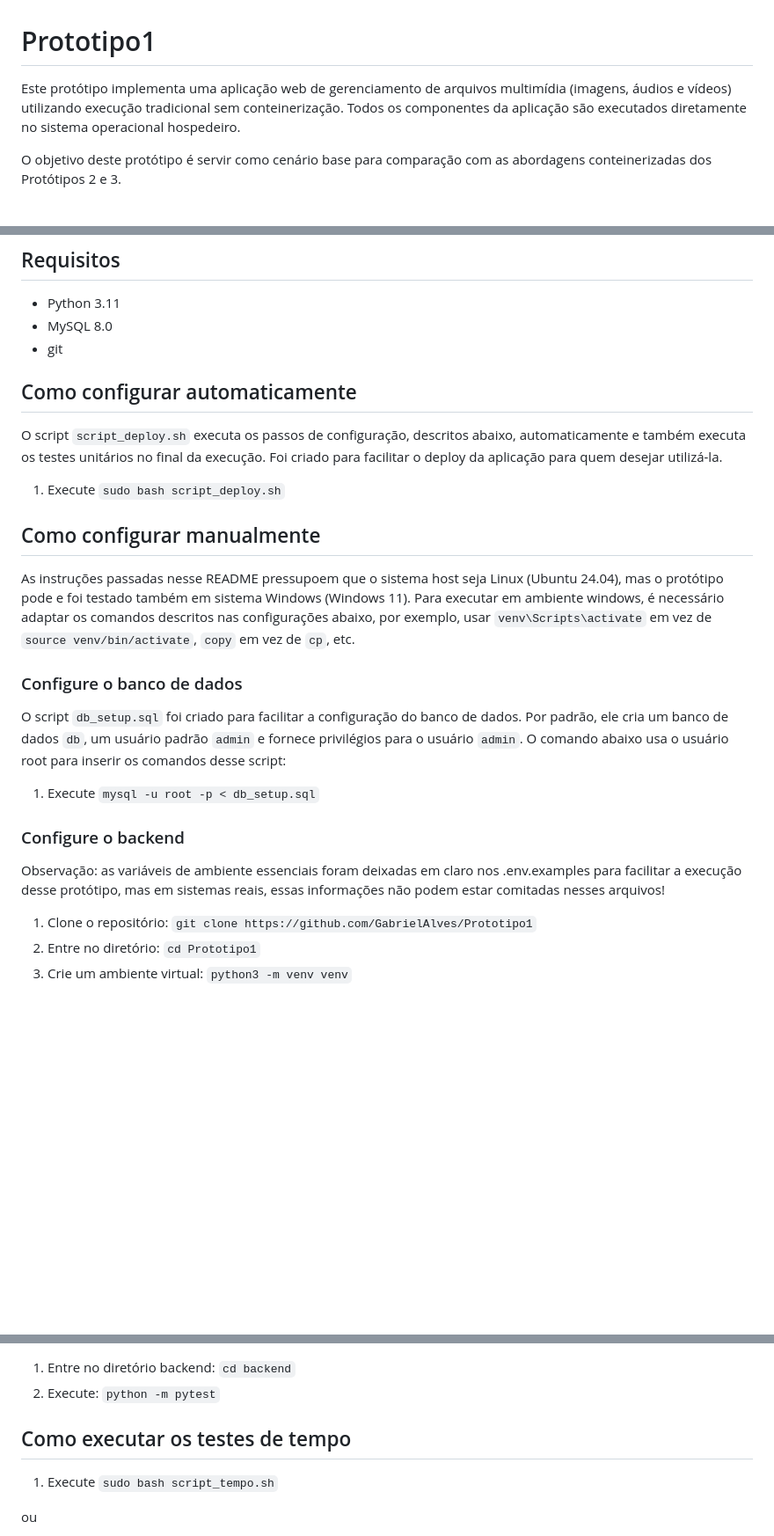
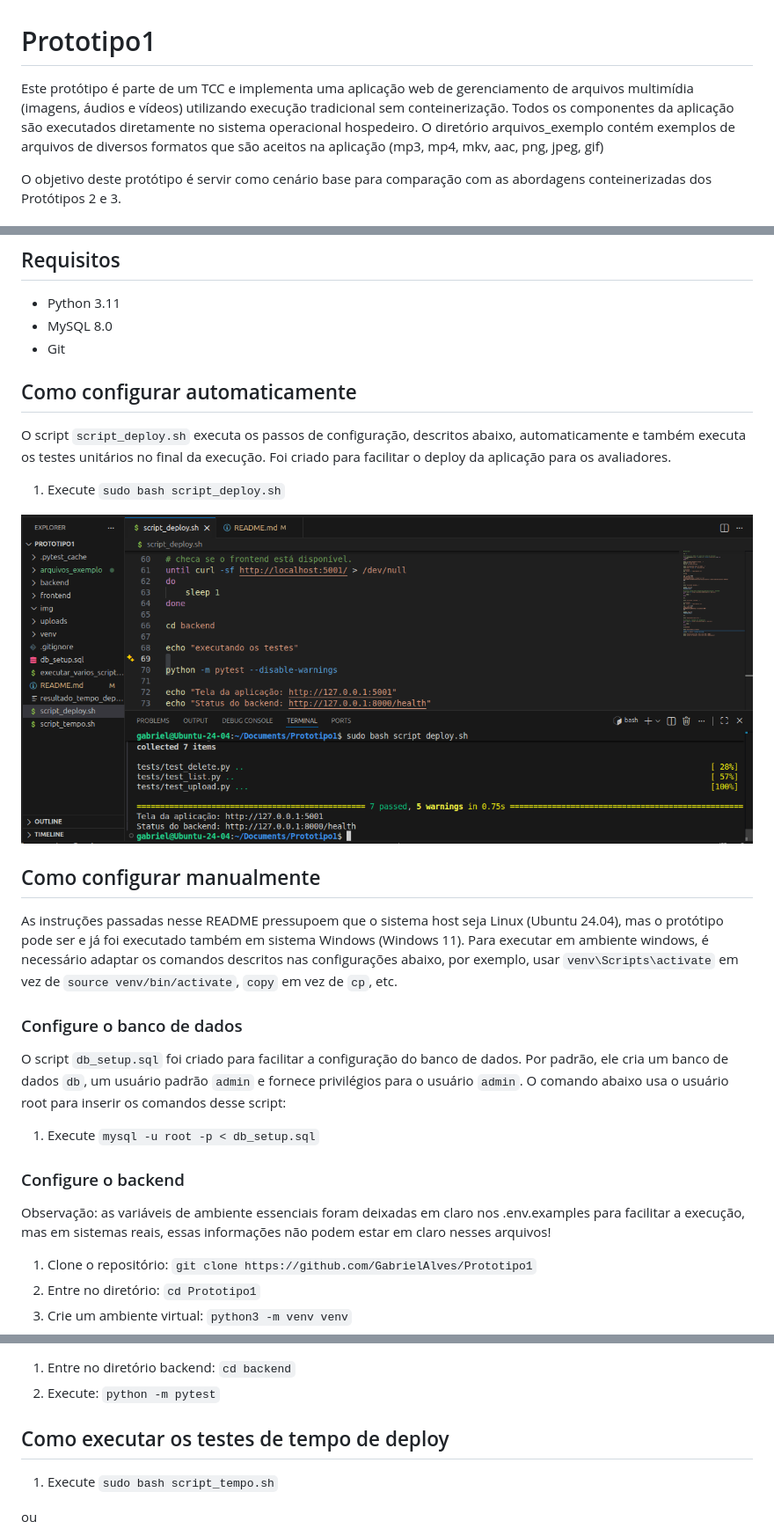
Before and after one commit to GabrielAlves/Prototipo1, a Markdown page: README.md, 3 parts joined by grey strips. Shown at 88% size. GitHub-like rendering; pictures changed too: screenshots/script_deploy_executado.png (added); blank space fills up the shorter version.

Commit message:
[add] melhorias no readme

```diff
--- a/README.md
+++ b/README.md
@@ -1,6 +1,6 @@
 # Prototipo1
 
-Este protótipo implementa uma aplicação web de gerenciamento de arquivos multimídia (imagens, áudios e vídeos) utilizando execução tradicional sem conteinerização. Todos os componentes da aplicação são executados diretamente no sistema operacional hospedeiro.
+Este protótipo é parte de um TCC e implementa uma aplicação web de gerenciamento de arquivos multimídia (imagens, áudios e vídeos) utilizando execução tradicional sem conteinerização. Todos os componentes da aplicação são executados diretamente no sistema operacional hospedeiro. O diretório arquivos_exemplo contém exemplos de arquivos de diversos formatos que são aceitos na aplicação (mp3, mp4, mkv, aac, png, jpeg, gif)
 
 O objetivo deste protótipo é servir como cenário base para comparação com as abordagens conteinerizadas dos Protótipos 2 e 3.
 
@@ -23,17 +23,19 @@ O objetivo deste protótipo é servir como cenário base para comparação com a
 
 - Python 3.11
 - MySQL 8.0
-- git
+- Git
 
 ## Como configurar automaticamente
 
-O script `script_deploy.sh` executa os passos de configuração, descritos abaixo, automaticamente e também executa os testes unitários no final da execução. Foi criado para facilitar o deploy da aplicação para quem desejar utilizá-la.
+O script `script_deploy.sh` executa os passos de configuração, descritos abaixo, automaticamente e também executa os testes unitários no final da execução. Foi criado para facilitar o deploy da aplicação para os avaliadores.
 
 1. Execute `sudo bash script_deploy.sh`
 
+![Saída esperada para o arquivo de deploy](screenshots/script_deploy_executado.png)
+
 ## Como configurar manualmente
 
-As instruções passadas nesse README pressupoem que o sistema host seja Linux (Ubuntu 24.04), mas o protótipo pode e foi testado também em sistema Windows (Windows 11). Para executar em ambiente windows, é necessário adaptar os comandos descritos nas configurações abaixo, por exemplo, usar `venv\Scripts\activate` em vez de `source venv/bin/activate`, `copy` em vez de `cp`, etc.
+As instruções passadas nesse README pressupoem que o sistema host seja Linux (Ubuntu 24.04), mas o protótipo pode ser e já foi executado também em sistema Windows (Windows 11). Para executar em ambiente windows, é necessário adaptar os comandos descritos nas configurações abaixo, por exemplo, usar `venv\Scripts\activate` em vez de `source venv/bin/activate`, `copy` em vez de `cp`, etc.
 
 ### Configure o banco de dados
 
@@ -43,7 +45,7 @@ O script `db_setup.sql` foi criado para facilitar a configuração do banco de d
 
 ### Configure o backend
 
-Observação: as variáveis de ambiente essenciais foram deixadas em claro nos .env.examples para facilitar a execução desse protótipo, mas em sistemas reais, essas informações não podem estar comitadas nesses arquivos!
+Observação: as variáveis de ambiente essenciais foram deixadas em claro nos .env.examples para facilitar a execução, mas em sistemas reais, essas informações não podem estar em claro nesses arquivos!
 
 1. Clone o repositório: `git clone https://github.com/GabrielAlves/Prototipo1`
 2. Entre no diretório: `cd Prototipo1`
@@ -72,7 +74,7 @@ Em outro processo e na raiz do Protótipo1 (Prototipo1/)
 1. Entre no diretório backend: `cd backend`
 2. Execute: `python -m pytest`
 
-## Como executar os testes de tempo
+## Como executar os testes de tempo de deploy
 
 1. Execute `sudo bash script_tempo.sh`
 
```
Also changed, not shown: arquivos_exemplo/lenna.png (added), screenshots/interface_usuario.png (added), 4 other files.
